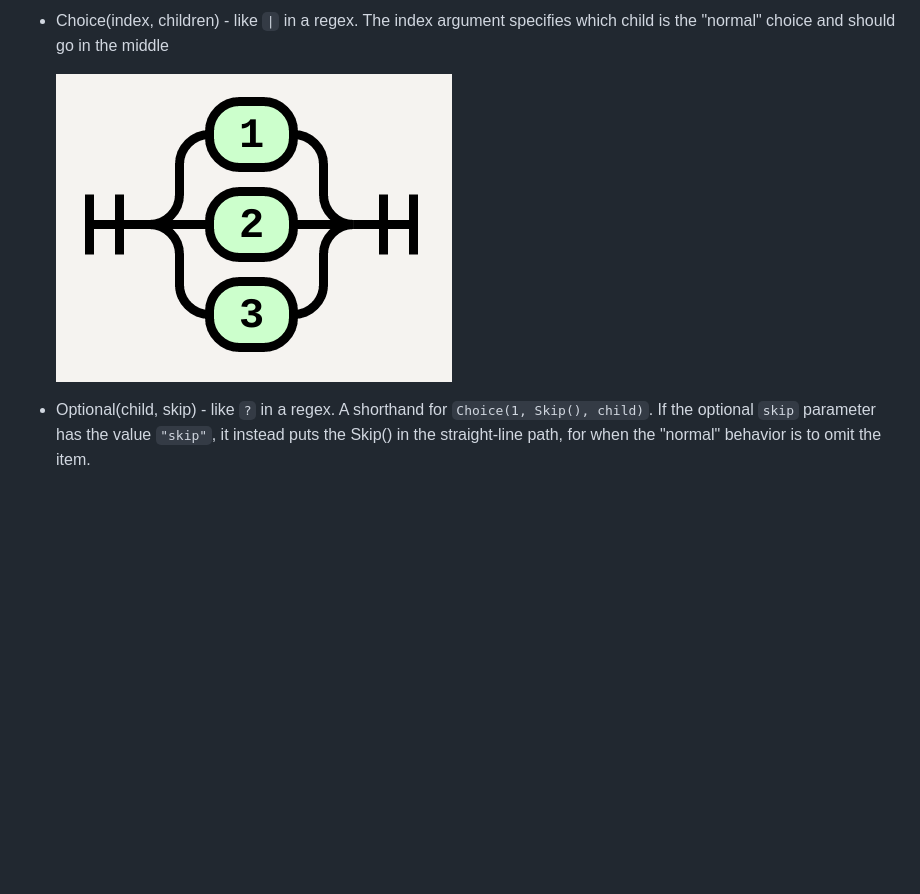
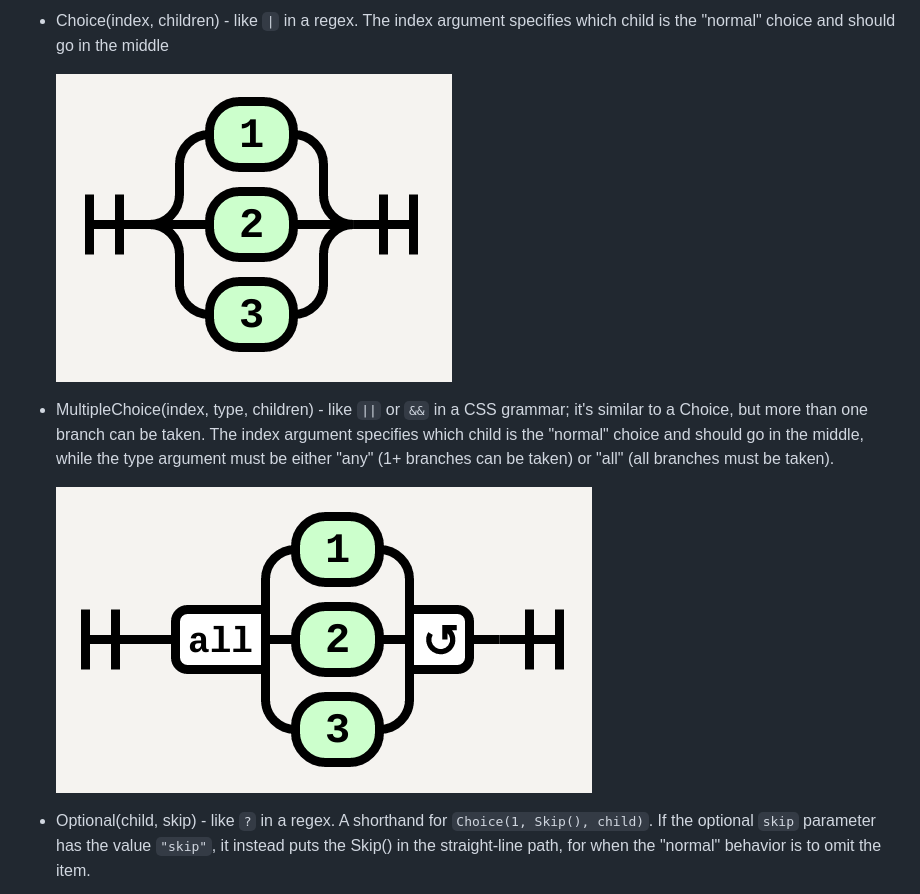
Before and after one commit to tabatkins/railroad-diagrams, a Markdown page: README.md, the part around the change. Rendered like a GitHub page; pictures changed too: images/rr-multchoice.png (added); blank space fills up the shorter version.

```diff
--- a/README.md
+++ b/README.md
@@ -40,7 +40,10 @@ The containers:
     ![OptionalSequence('1', '2', '3')](images/rr-optseq.png "OptionalSequence('1', '2', '3')")
 * Choice(index, children) - like `|` in a regex.  The index argument specifies which child is the "normal" choice and should go in the middle
 
-    ![Choice('1', '2', '3')](images/rr-choice.png "Choice('1', '2', '3')")
+    ![Choice(1, '1', '2', '3')](images/rr-choice.png "Choice(1, '1', '2', '3')")
+* MultipleChoice(index, type, children) - like `||` or `&&` in a CSS grammar; it's similar to a Choice, but more than one branch can be taken.  The index argument specifies which child is the "normal" choice and should go in the middle, while the type argument must be either "any" (1+ branches can be taken) or "all" (all branches must be taken).
+
+    ![MultipleChoice(1, 'all', '1', '2', '3')](images/rr-multchoice.png "MultipleChoice(1, 'all', '1', '2', '3')")
 * Optional(child, skip) - like `?` in a regex.  A shorthand for `Choice(1, Skip(), child)`.  If the optional `skip` parameter has the value `"skip"`, it instead puts the Skip() in the straight-line path, for when the "normal" behavior is to omit the item.
 
     ![Optional('foo'), Optional('bar', 'skip'))](images/rr-optional.png "Optional('foo'), Optional('bar', 'skip'))")
```
